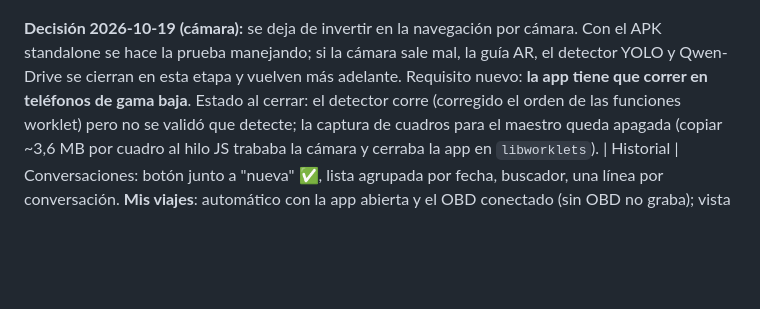
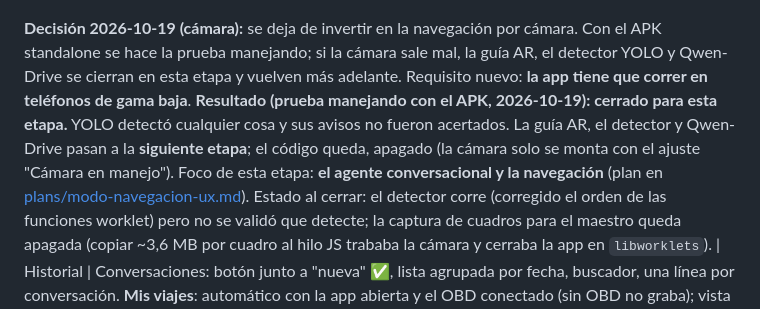
Before and after one commit to gazzimon/OBDient2, a Markdown page: docs/ROADMAP.md, the part around the change. GitHub-like rendering; blank space fills up the shorter version.

Commit message:
docs(roadmap): cámara, YOLO y Qwen-Drive pasan a la siguiente etapa; foco en el agente y la navegación
Co-Authored-By: Claude Opus 5.5 <noreply@anthropic.com>

```diff
--- a/docs/ROADMAP.md
+++ b/docs/ROADMAP.md
@@ -53,6 +53,10 @@ Se avanza con **E4 (detector en el teléfono)**.
 **Decisión 2026-10-19 (cámara):** se deja de invertir en la navegación por cámara. Con el APK standalone se
 hace la prueba manejando; si la cámara sale mal, la guía AR, el detector YOLO y Qwen-Drive se cierran en
 esta etapa y vuelven más adelante. Requisito nuevo: **la app tiene que correr en teléfonos de gama baja**.
+**Resultado (prueba manejando con el APK, 2026-10-19): cerrado para esta etapa.** YOLO detectó cualquier
+cosa y sus avisos no fueron acertados. La guía AR, el detector y Qwen-Drive pasan a la **siguiente etapa**;
+el código queda, apagado (la cámara solo se monta con el ajuste "Cámara en manejo"). Foco de esta etapa:
+**el agente conversacional y la navegación** (plan en [plans/modo-navegacion-ux.md](plans/modo-navegacion-ux.md)).
 Estado al cerrar: el detector corre (corregido el orden de las funciones worklet) pero no se validó que
 detecte; la captura de cuadros para el maestro queda apagada (copiar ~3,6 MB por cuadro al hilo JS
 trababa la cámara y cerraba la app en `libworklets`).
```
